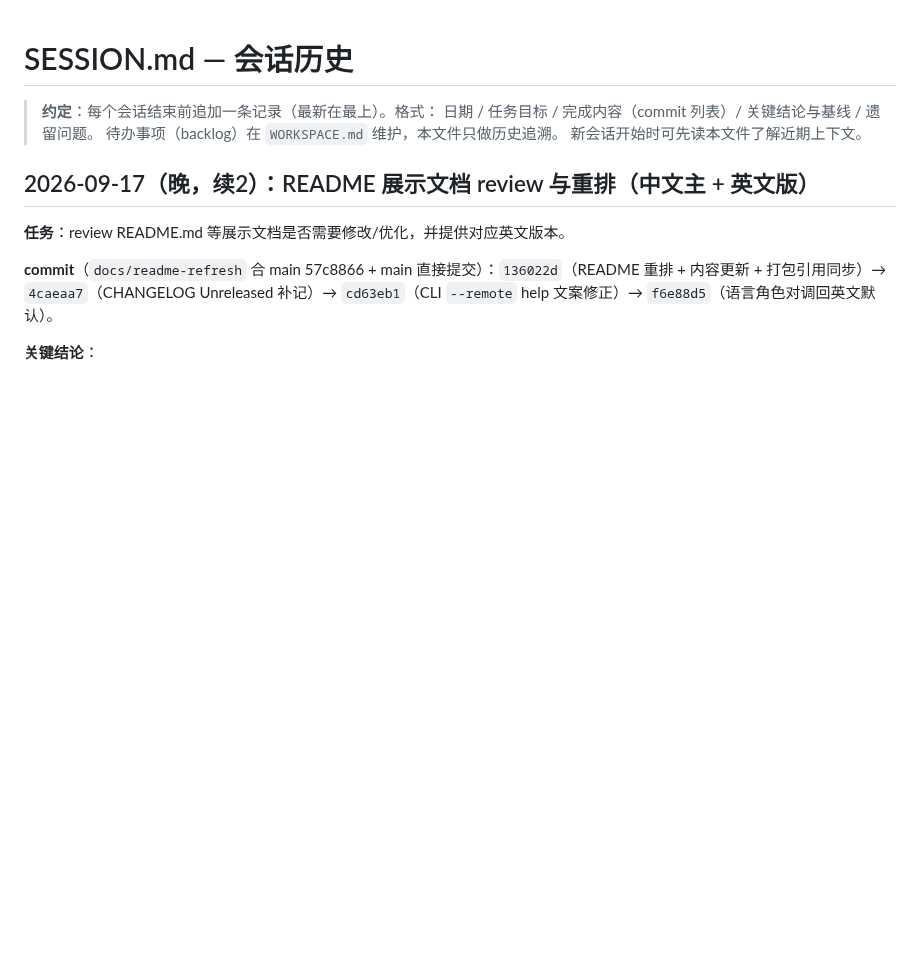
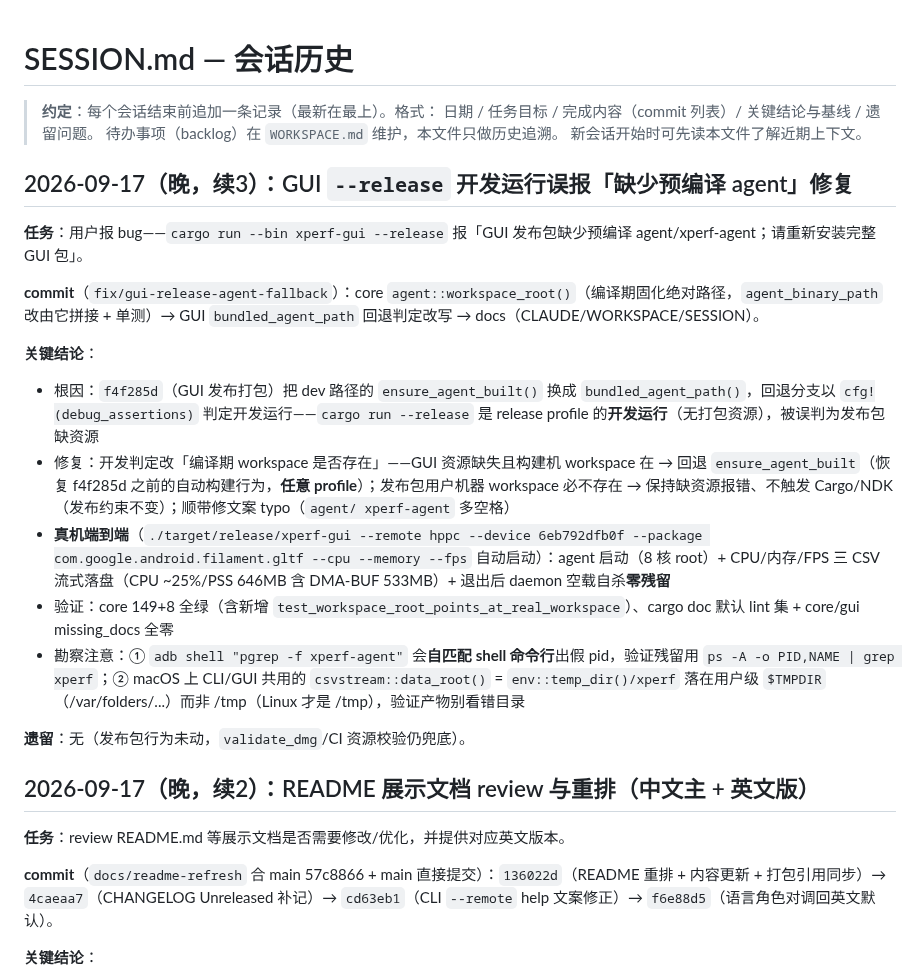
Before and after one commit to HanYunChenLuo/xtools, a Markdown page: SESSION.md, the part around the change. GitHub-like rendering; blank space fills up the shorter version.

Commit message:
docs: GUI --release agent 回退修复记入 CLAUDE/WORKSPACE/SESSION

```diff
--- a/SESSION.md
+++ b/SESSION.md
@@ -4,6 +4,21 @@
 > 日期 / 任务目标 / 完成内容（commit 列表）/ 关键结论与基线 / 遗留问题。
 > 待办事项（backlog）在 `WORKSPACE.md` 维护，本文件只做历史追溯。
 > 新会话开始时可先读本文件了解近期上下文。
+
+## 2026-09-17（晚，续3）：GUI `--release` 开发运行误报「缺少预编译 agent」修复
+
+**任务**：用户报 bug——`cargo run --bin xperf-gui --release` 报「GUI 发布包缺少预编译 agent/xperf-agent；请重新安装完整 GUI 包」。
+
+**commit**（`fix/gui-release-agent-fallback`）：core `agent::workspace_root()`（编译期固化绝对路径，`agent_binary_path` 改由它拼接 + 单测）→ GUI `bundled_agent_path` 回退判定改写 → docs（CLAUDE/WORKSPACE/SESSION）。
+
+**关键结论**：
+- 根因：`f4f285d`（GUI 发布打包）把 dev 路径的 `ensure_agent_built()` 换成 `bundled_agent_path()`，回退分支以 `cfg!(debug_assertions)` 判定开发运行——`cargo run --release` 是 release profile 的**开发运行**（无打包资源），被误判为发布包缺资源
+- 修复：开发判定改「编译期 workspace 是否存在」——GUI 资源缺失且构建机 workspace 在 → 回退 `ensure_agent_built`（恢复 f4f285d 之前的自动构建行为，**任意 profile**）；发布包用户机器 workspace 必不存在 → 保持缺资源报错、不触发 Cargo/NDK（发布约束不变）；顺带修文案 typo（`agent/ xperf-agent` 多空格）
+- **真机端到端**（`./target/release/xperf-gui --remote hppc --device 6eb792dfb0f --package com.google.android.filament.gltf --cpu --memory --fps` 自动启动）：agent 启动（8 核 root）+ CPU/内存/FPS 三 CSV 流式落盘（CPU ~25%/PSS 646MB 含 DMA-BUF 533MB）+ 退出后 daemon 空载自杀**零残留**
+- 验证：core 149+8 全绿（含新增 `test_workspace_root_points_at_real_workspace`）、cargo doc 默认 lint 集 + core/gui missing_docs 全零
+- 勘察注意：① `adb shell "pgrep -f xperf-agent"` 会**自匹配 shell 命令行**出假 pid，验证残留用 `ps -A -o PID,NAME | grep xperf`；② macOS 上 CLI/GUI 共用的 `csvstream::data_root()` = `env::temp_dir()/xperf` 落在用户级 `$TMPDIR`（/var/folders/...）而非 /tmp（Linux 才是 /tmp），验证产物别看错目录
+
+**遗留**：无（发布包行为未动，`validate_dmg`/CI 资源校验仍兜底）。
 
 ## 2026-09-17（晚，续2）：README 展示文档 review 与重排（中文主 + 英文版）
 
```
Also changed, not shown: CLAUDE.md (+1 -1 lines), WORKSPACE.md (+2 -0 lines).
